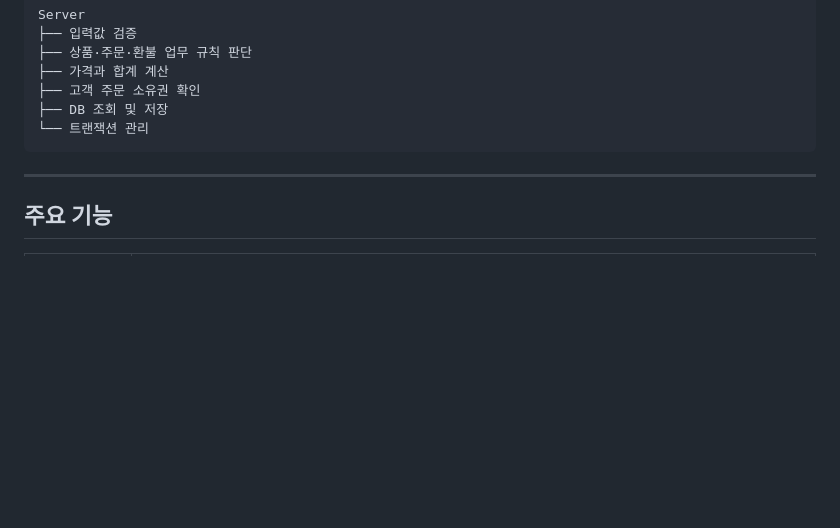
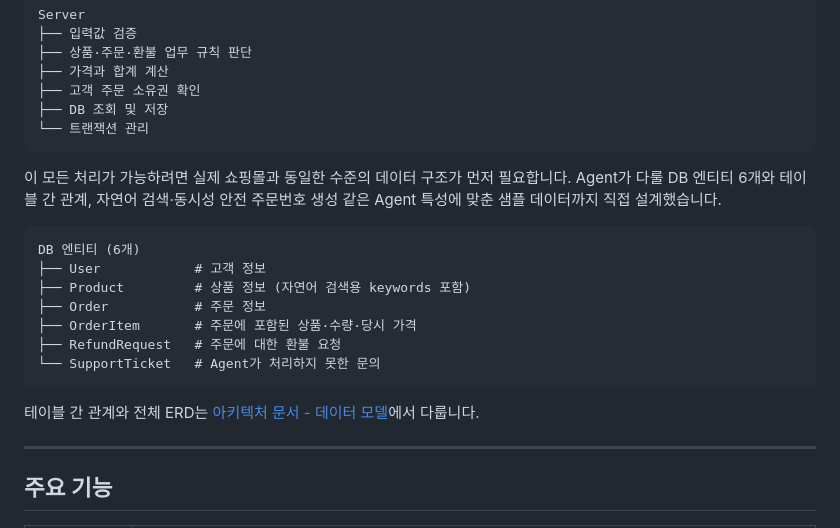
Before and after one commit to jaehyunpark22/cs_support_agent, a Markdown page: README.md, the part around the change. Rendered like a GitHub page; blank space fills up the shorter version.

````diff
--- a/README.md
+++ b/README.md
@@ -48,6 +48,20 @@ Server
 ├── DB 조회 및 저장
 └── 트랜잭션 관리
 ```
+
+이 모든 처리가 가능하려면 실제 쇼핑몰과 동일한 수준의 데이터 구조가 먼저 필요합니다. Agent가 다룰 DB 엔티티 6개와 테이블 간 관계, 자연어 검색·동시성 안전 주문번호 생성 같은 Agent 특성에 맞춘 샘플 데이터까지 직접 설계했습니다.
+
+```text
+DB 엔티티 (6개)
+├── User            # 고객 정보
+├── Product         # 상품 정보 (자연어 검색용 keywords 포함)
+├── Order           # 주문 정보
+├── OrderItem       # 주문에 포함된 상품·수량·당시 가격
+├── RefundRequest   # 주문에 대한 환불 요청
+└── SupportTicket   # Agent가 처리하지 못한 문의
+```
+
+테이블 간 관계와 전체 ERD는 [아키텍처 문서 - 데이터 모델](docs/ARCHITECTURE.md#데이터-모델)에서 다룹니다.
 
 ---
 
````
